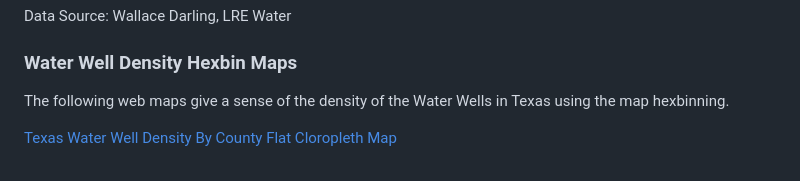
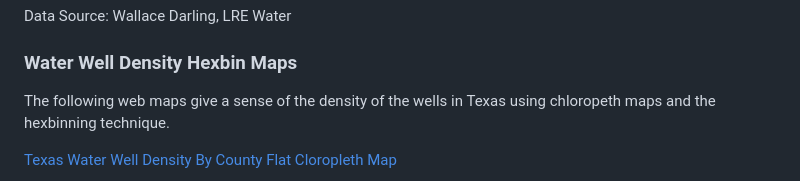
Before and after one commit to FergusDevelopmentLLC/texas-water-art-v2, a Markdown page: README.md, the part around the change. Rendered like a GitHub page.

```diff
--- a/README.md
+++ b/README.md
@@ -14,7 +14,7 @@ Data Source: Wallace Darling, LRE Water
 
 ### Water Well Density Hexbin Maps
 
-The following web maps give a sense of the density of the Water Wells in Texas using the map hexbinning.
+The following web maps give a sense of the density of the wells in Texas using chloropeth maps and the hexbinning technique.
 
 [Texas Water Well Density By County Flat Cloropleth Map](https://fergusdevelopmentllc.github.io/texas-water-art-v2/01.html)
 <div style="display: flex; gap: 10px;">
```
